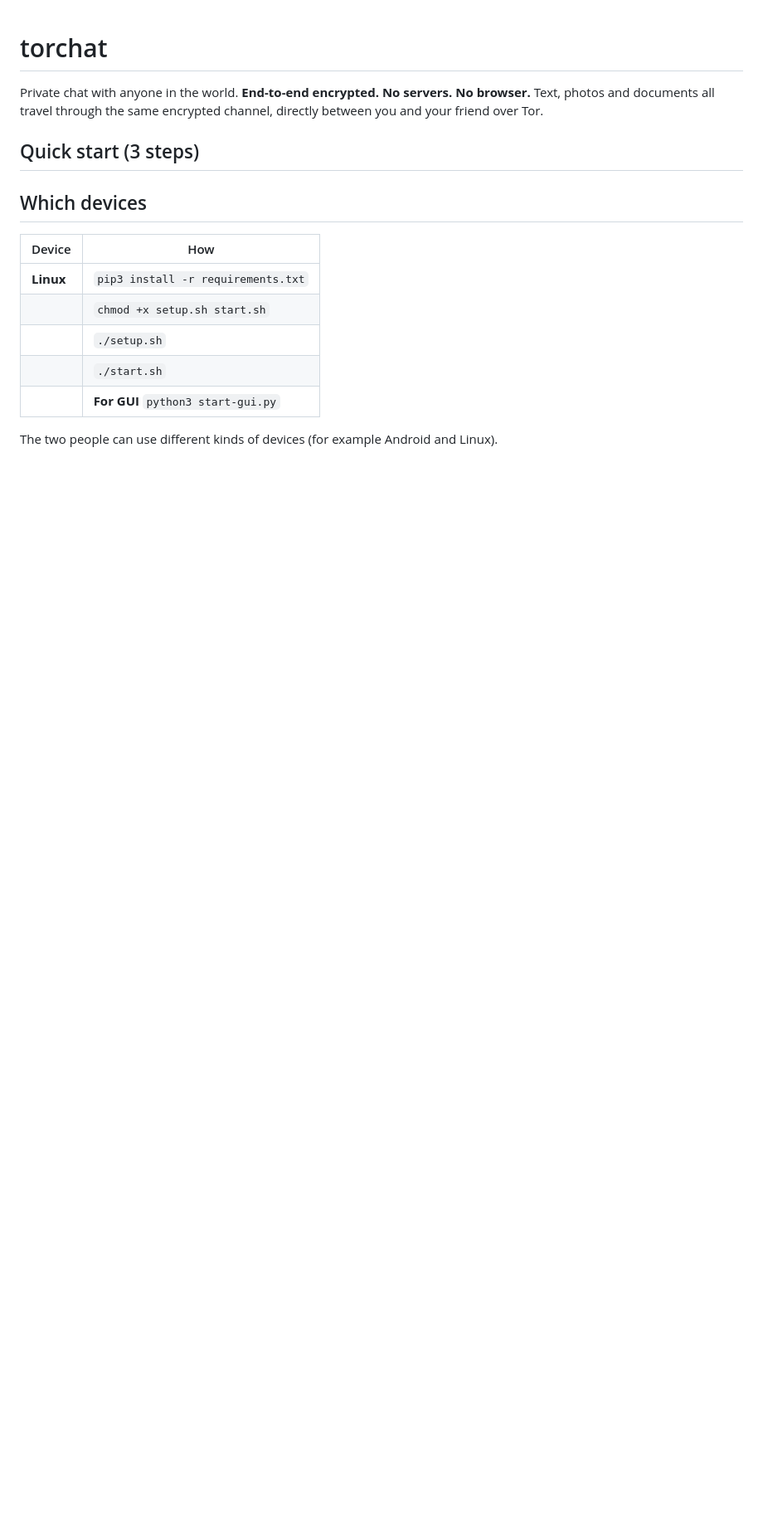
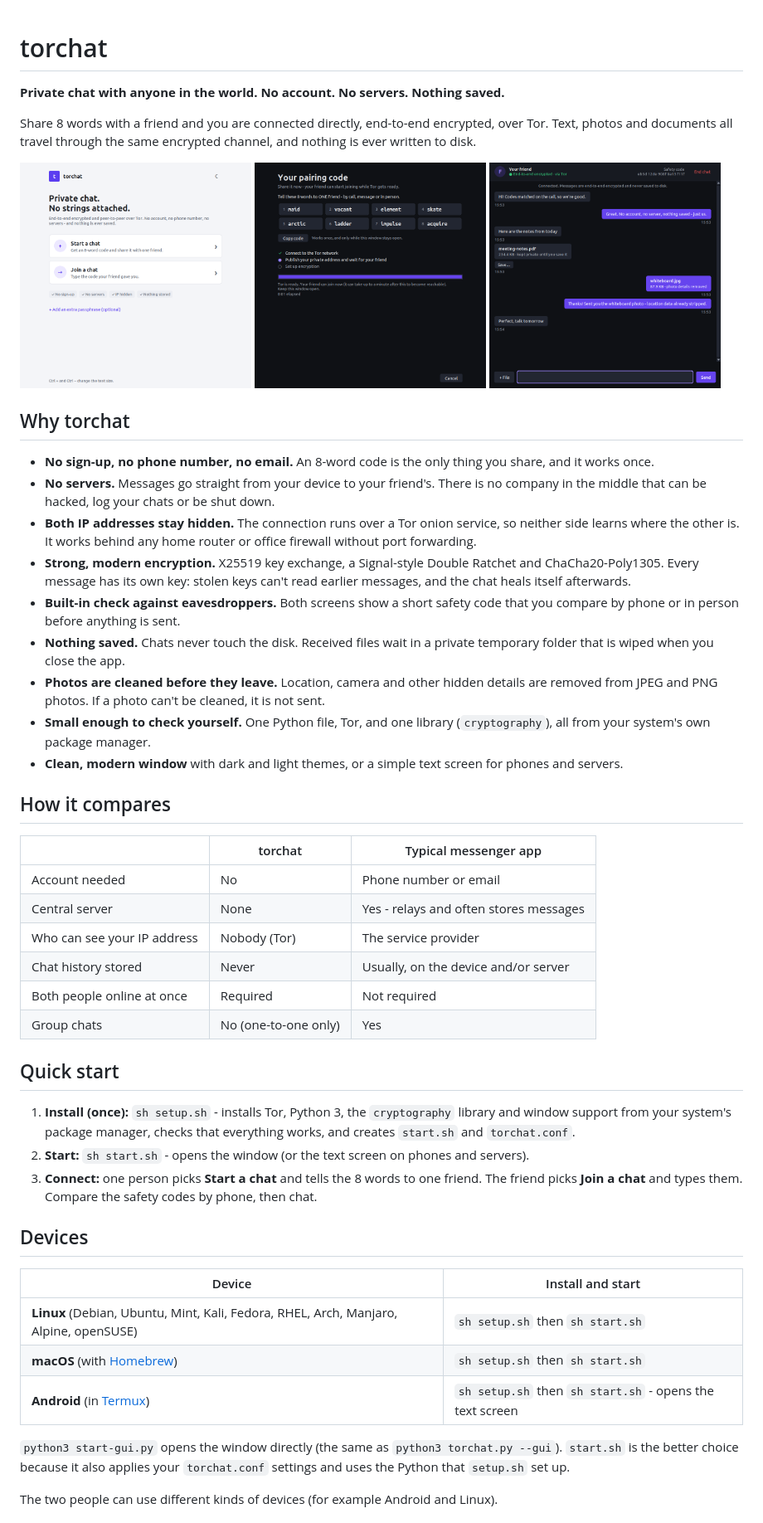
Before and after one commit to DarkPhoenix369/TorChat, a Markdown page: README.md, the part around one of its changes. Shown at 83% size. GitHub-like rendering; pictures changed too: docs/chat-dark.png (added), docs/code-dark.png (added), docs/home-light.png (added); blank space fills up the shorter version.

Commit message:
Fix photo metadata fail-open, redesign window with dark/light themes, rewrite README

```diff
--- a/README.md
+++ b/README.md
@@ -1,19 +1,53 @@
 # torchat
 
-Private chat with anyone in the world. **End-to-end encrypted. No servers. No browser.**
-Text, photos and documents all travel through the same encrypted channel, directly between you and your friend over Tor.
+**Private chat with anyone in the world. No account. No servers. Nothing saved.**
 
-## Quick start (3 steps)
+Share 8 words with a friend and you are connected directly, end-to-end encrypted, over Tor.
+Text, photos and documents all travel through the same encrypted channel, and nothing is ever written to disk.
 
-## Which devices
+<p>
+  <img src="docs/home-light.png" width="32%" alt="Start screen">
+  <img src="docs/code-dark.png" width="32%" alt="Pairing code">
+  <img src="docs/chat-dark.png" width="32%" alt="Chat">
+</p>
 
-| Device | How |
+## Why torchat
+
+* **No sign-up, no phone number, no email.** An 8-word code is the only thing you share, and it works once.
+* **No servers.** Messages go straight from your device to your friend's. There is no company in the middle that can be hacked, log your chats or be shut down.
+* **Both IP addresses stay hidden.** The connection runs over a Tor onion service, so neither side learns where the other is. It works behind any home router or office firewall without port forwarding.
+* **Strong, modern encryption.** X25519 key exchange, a Signal-style Double Ratchet and ChaCha20-Poly1305. Every message has its own key: stolen keys can't read earlier messages, and the chat heals itself afterwards.
+* **Built-in check against eavesdroppers.** Both screens show a short safety code that you compare by phone or in person before anything is sent.
+* **Nothing saved.** Chats never touch the disk. Received files wait in a private temporary folder that is wiped when you close the app.
+* **Photos are cleaned before they leave.** Location, camera and other hidden details are removed from JPEG and PNG photos. If a photo can't be cleaned, it is not sent.
+* **Small enough to check yourself.** One Python file, Tor, and one library (`cryptography`), all from your system's own package manager.
+* **Clean, modern window** with dark and light themes, or a simple text screen for phones and servers.
+
+## How it compares
+
+|                                   | torchat                        | Typical messenger app                      |
+|-----------------------------------|--------------------------------|--------------------------------------------|
+| Account needed                    | No                             | Phone number or email                      |
+| Central server                    | None                           | Yes - relays and often stores messages     |
+| Who can see your IP address       | Nobody (Tor)                   | The service provider                       |
+| Chat history stored               | Never                          | Usually, on the device and/or server       |
+| Both people online at once        | Required                       | Not required                               |
+| Group chats                       | No (one-to-one only)           | Yes                                        |
+
+## Quick start
+
+1. **Install (once):** `sh setup.sh` - installs Tor, Python 3, the `cryptography` library and window support from your system's package manager, checks that everything works, and creates `start.sh` and `torchat.conf`.
+2. **Start:** `sh start.sh` - opens the window (or the text screen on phones and servers).
+3. **Connect:** one person picks **Start a chat** and tells the 8 words to one friend. The friend picks **Join a chat** and types them. Compare the safety codes by phone, then chat.
+
+## Devices
+
+| Device | Install and start |
 |---|---|
-| **Linux** | `pip3 install -r requirements.txt` |
-|           | `chmod +x setup.sh start.sh` |
-|           | `./setup.sh` |
-|           | `./start.sh` |
-|           | **For GUI** `python3 start-gui.py` |
+| **Linux** (Debian, Ubuntu, Mint, Kali, Fedora, RHEL, Arch, Manjaro, Alpine, openSUSE) | `sh setup.sh` then `sh start.sh` |
+| **macOS** (with [Homebrew](https://brew.sh)) | `sh setup.sh` then `sh start.sh` |
+| **Android** (in [Termux](https://termux.dev)) | `sh setup.sh` then `sh start.sh` - opens the text screen |
 
+`python3 start-gui.py` opens the window directly (the same as `python3 torchat.py --gui`). `start.sh` is the better choice because it also applies your `torchat.conf` settings and uses the Python that `setup.sh` set up.
 
 The two people can use different kinds of devices (for example Android and Linux).
```
Also changed, not shown: other parts of README.md (+18 -9 lines), docs/verify-dark.png (added), 3 other files.
